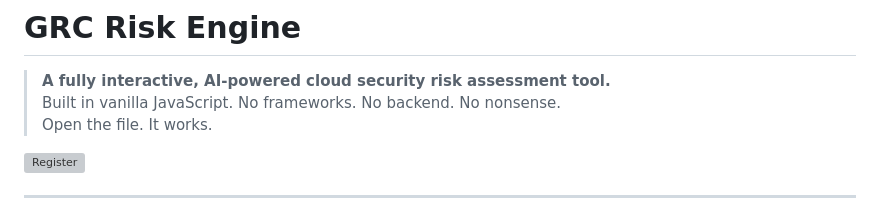
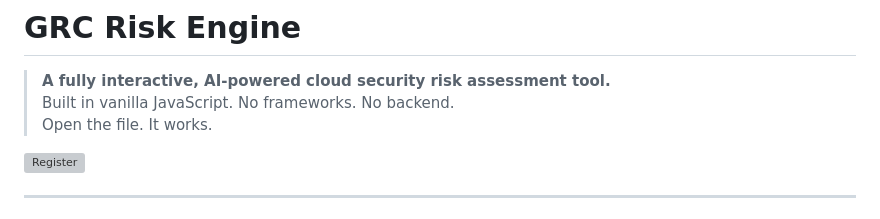
Before and after one commit to SuryaTeja2002-design/grc-risk-engine, a Markdown page: README.md, the part around the change. GitHub-like rendering; grey boxes are pictures that could not be loaded.

```diff
--- a/README.md
+++ b/README.md
@@ -1,7 +1,7 @@
 # GRC Risk Engine
 
 > **A fully interactive, AI-powered cloud security risk assessment tool.**
-> Built in vanilla JavaScript. No frameworks. No backend. No nonsense.
+> Built in vanilla JavaScript. No frameworks. No backend.
 > Open the file. It works.
 
 ![Register](https://github.com/user-attachments/assets/4d0db5b0-d0d7-4919-8572-344d8046ea73)
```
